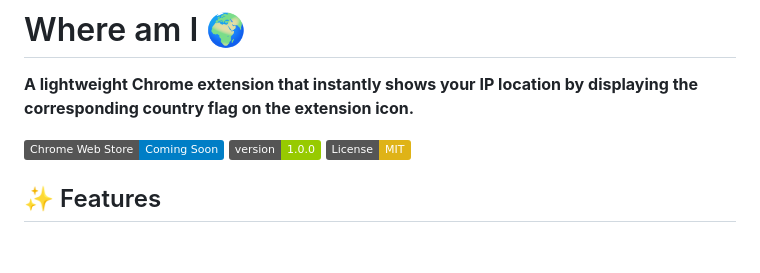
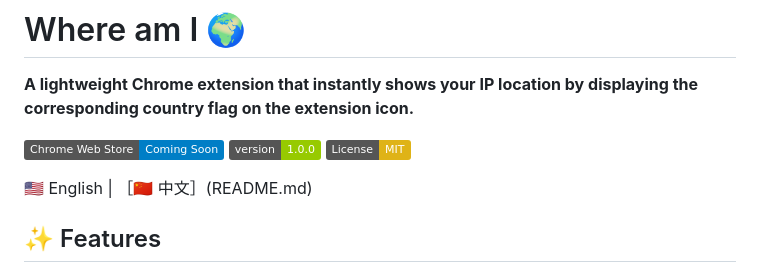
Before and after one commit to resment/where-am-i-extension, a Markdown page: README.md, the part around the change. Rendered like a GitHub page; badges without logos; blank space fills up the shorter version.

```diff
--- a/README.md
+++ b/README.md
@@ -5,6 +5,8 @@
 [![Chrome Web Store](https://img.shields.io/badge/Chrome%20Web%20Store-Coming%20Soon-blue)](https://chrome.google.com/webstore)
 [![Version](https://img.shields.io/badge/version-1.0.0-green)]()
 [![License: MIT](https://img.shields.io/badge/License-MIT-yellow.svg)](LICENSE)
+
+🇺🇸 English | ［🇨🇳 中文］(README.md)
 
 ## ✨ Features
 
```
